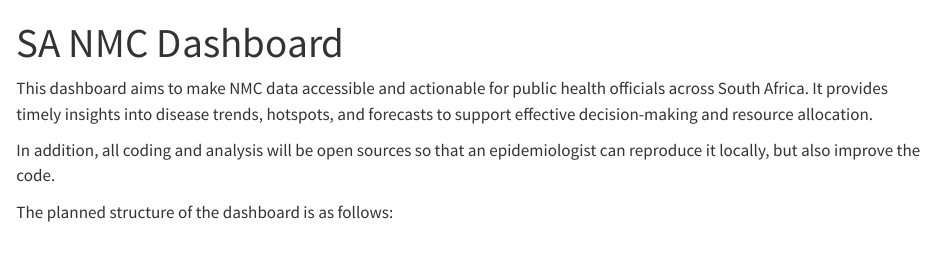
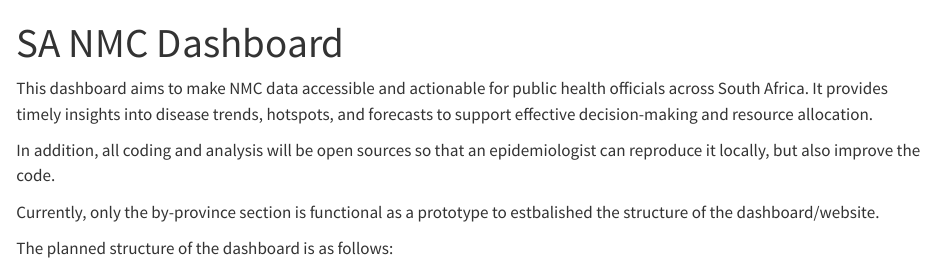
Before and after one commit to bridaybrummer/NMC_dashboard, a Quarto document (index.qmd): the page in a window 1100 px wide, from its top. Rendered offline with R 4.5, knitr and Pandoc in place of Quarto, with nearby package versions.

Commit message:
Update site after Quarto render

```diff
--- a/index.qmd
+++ b/index.qmd
@@ -14,6 +14,8 @@ format:
 This dashboard aims to make NMC data accessible and actionable for public health officials across South Africa. It provides timely insights into disease trends, hotspots, and forecasts to support effective decision-making and resource allocation.
 
 In addition, all coding and analysis will be open sources so that an epidemiologist can reproduce it locally, but also improve the code.
+
+Currently, only the by-province section is functional as a prototype to estbalished the structure of the dashboard/website.
 
 
 The planned structure of the dashboard is as follows:
```
Also changed, not shown: 2 other files.
